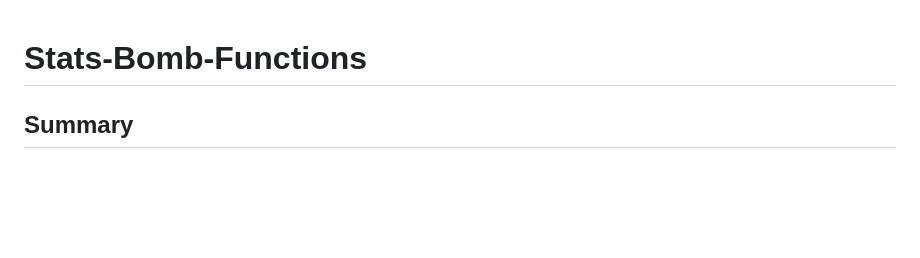
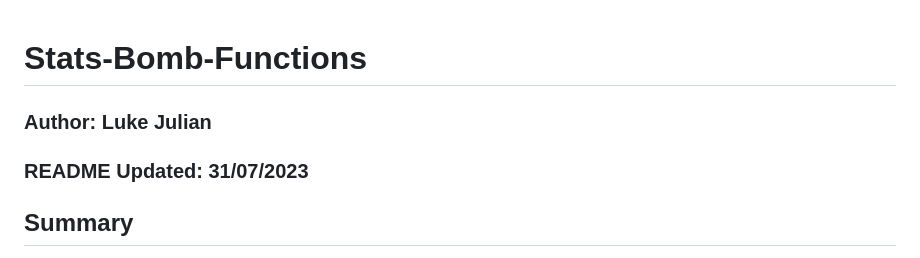
Before and after one commit to LukeJSD/Stats-Bomb-Functions, a Markdown page: README.md, the part around the change. GitHub-like rendering; blank space fills up the shorter version.

```diff
--- a/README.md
+++ b/README.md
@@ -1,4 +1,6 @@
 # Stats-Bomb-Functions
+### Author: Luke Julian
+### README Updated: 31/07/2023
 ## Summary
 Created some functions that provide useful statistics, visuals, and easier to understand tables for Stats Bomb's free event data in R.
 ## Libraries
```
